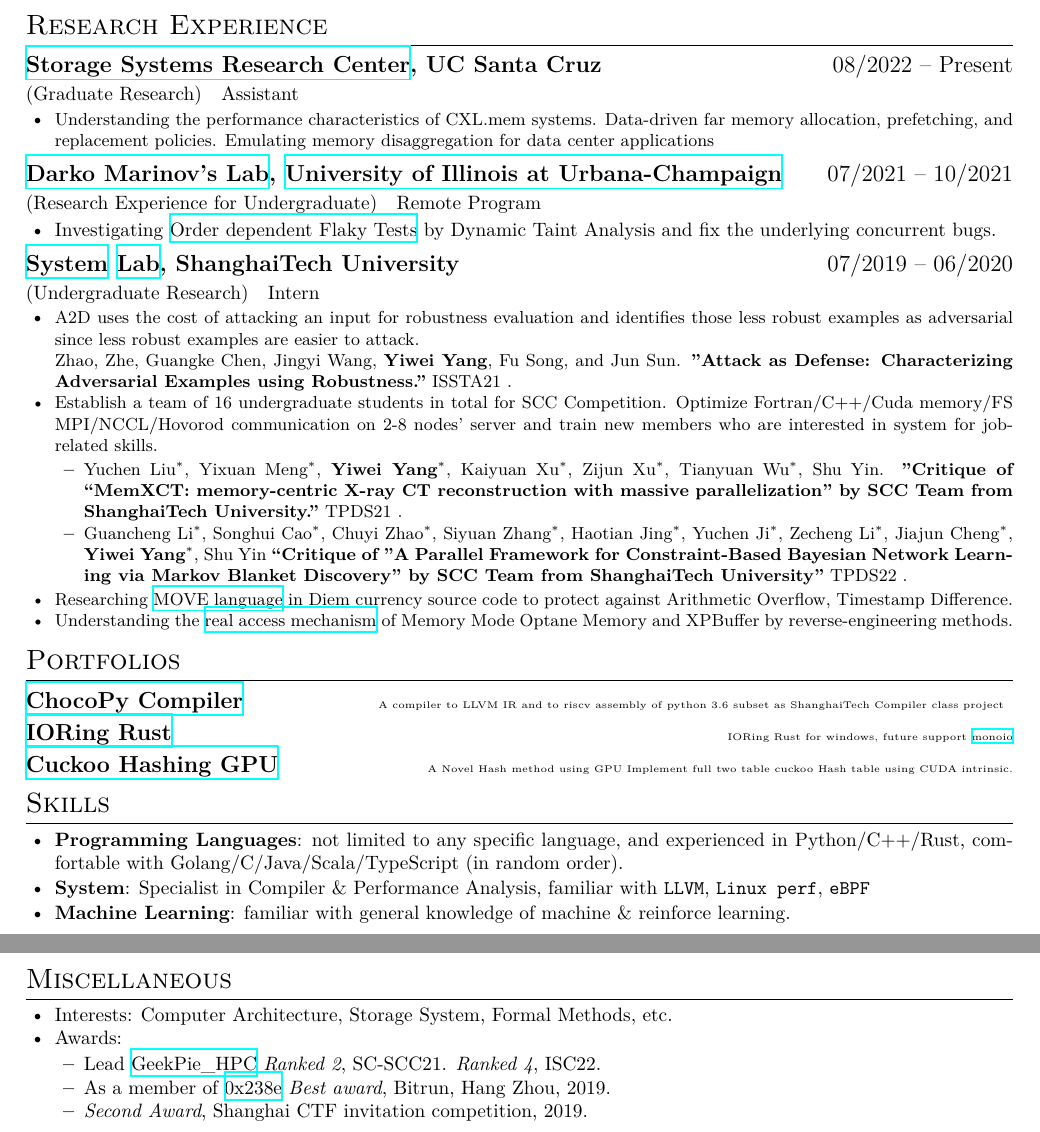
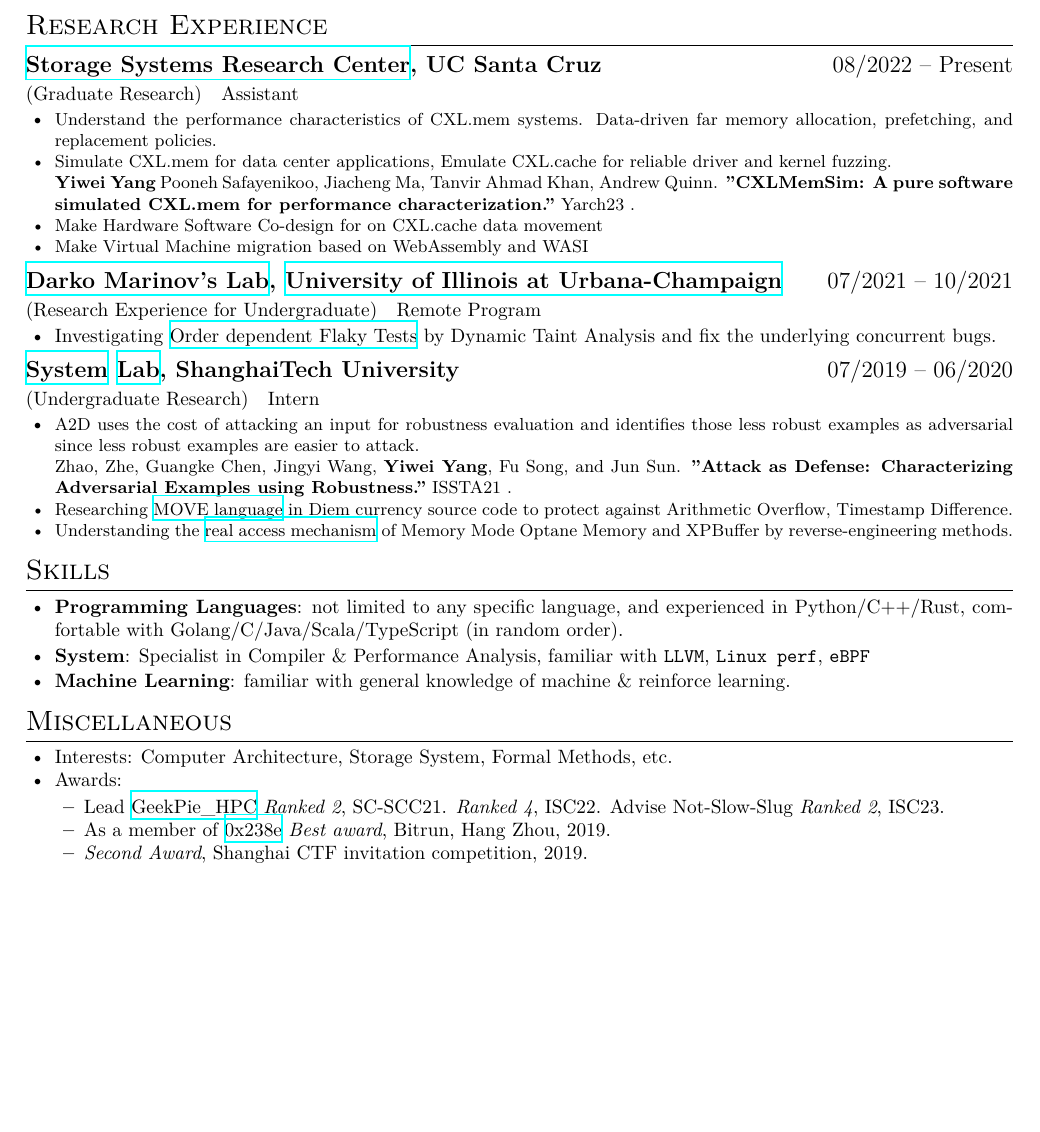
Before and after one commit to victoryang00/resume, a LaTeX CV (resume.tex): two parts of pages 1 and 2 of 2 before the commit and part of the page after it, the two joined at a grey line, cut so that both start at the same text, the shorter picture padded with empty space. Compiled offline with XeLaTeX.

Commit message:
Update resume.tex

```diff
--- a/resume.tex
+++ b/resume.tex
@@ -53,9 +53,15 @@
 \en{\role{Graduate Research}{Assistant}}
 \zh{\role{研究生科研}{助理}}
 \begin{itemize}
-      \item \small{ \en{Understanding the performance characteristics of CXL.mem systems. Data-driven far memory allocation, prefetching, and replacement policies. Emulating memory disaggregation for data center applications}
-      \zh{理解CXL.mem的性能分析。数据驱动的远端内存分配、预取和替换策略。模拟数据中心应用的内存。}}
-
+      \item \small{ \en{Understand the performance characteristics of CXL.mem systems. Data-driven far memory allocation, prefetching, and replacement policies. } \zh{理解CXL.mem的性能分析。数据驱动的远端内存分配、预取和替换策略。}}
+      \item{\small \en{Simulate CXL.mem for data center applications, Emulate CXL.cache for reliable driver and kernel fuzzing.}
+      \zh{模拟CXL.mem数据中心应用，为kernel可靠性模拟CXL.cache设备。}}
+      \\
+      \textbf{Yiwei Yang} Pooneh Safayenikoo, Jiacheng Ma, Tanvir Ahmad Khan, Andrew Quinn. \textbf{"CXLMemSim: A pure software simulated CXL.mem for performance characterization."} Yarch23  .
+      \item \small{ \en{Make Hardware Software Co-design for on CXL.cache data movement}
+      \zh{设计一种硬件软件协同的CXL.cache数据迁移方法。}}
+      \item \small{ \en{Make Virtual Machine migration based on WebAssembly and WASI}
+      \zh{设计一种基于WebAssembly和WASI的虚拟机迁移方法。}}
 \end{itemize}
 
 \en{\datedsubsection{\textbf{\href{http://mir.cs.illinois.edu/marinov/}{Darko Marinov's Lab}, \href{https://illinois.edu}{University of Illinois at Urbana-Champaign}}}{07/2021 -- 10/2021}}
@@ -73,13 +79,8 @@
 \zh{\role{本科生科研}{实习}}
 \begin{itemize}
       \item \small{ \en{A2D uses the cost of attacking an input for robustness evaluation and identifies those less robust examples as adversarial since less robust examples are easier to attack.}
-      \zh{A2D使用攻击输入的成本来进行鲁棒性评估，并将那些鲁棒性较差的例子确定为对抗性，因为鲁棒性较差的例子更容易被攻击。}}\\
+      \zh{A2D使用攻击输入的成本来进行鲁棒性评估，并将那些鲁棒性较差的label diff rate这一指标guide生成对抗样本。}}\\
       Zhao, Zhe, Guangke Chen, Jingyi Wang, \textbf{Yiwei Yang}, Fu Song, and Jun Sun. \textbf{"Attack as Defense: Characterizing Adversarial Examples using Robustness."} ISSTA21  .
-
-      \item \small{\en{Establish a team of 16 undergraduate students in total for SCC Competition. Optimize Fortran/C++/Cuda memory/FS MPI/NCCL/Hovorod communication on 2-8 nodes' server and train new members who are interested in system for job-related skills.}\zh{建立一支由16名本科生组成的队伍参加SCC竞赛。在2-8个节点的服务器上优化Fortran/C++/Cuda内存/FS MPI/NCCL/Hovorod通信，并培训对系统感兴趣的新成员，以获得与工作有关的技能。}} \begin{itemize}
-            \item Yuchen Liu$^{*}$, Yixuan Meng$^{*}$, \textbf{Yiwei Yang}$^{*}$, Kaiyuan Xu$^{*}$, Zijun Xu$^{*}$, Tianyuan Wu$^{*}$, Shu Yin. \textbf{"Critique of “MemXCT: memory-centric X-ray CT reconstruction with massive parallelization” by SCC Team from ShanghaiTech University."} TPDS21 .
-            \item Guancheng Li$^{*}$, Songhui Cao$^{*}$, Chuyi Zhao$^{*}$, Siyuan Zhang$^{*}$, Haotian Jing$^{*}$, Yuchen Ji$^{*}$, Zecheng Li$^{*}$, Jiajun Cheng$^{*}$, \textbf{Yiwei Yang}$^{*}$, Shu Yin \textbf{“Critique of "A Parallel Framework for Constraint-Based Bayesian Network Learning via Markov Blanket Discovery" by SCC Team from ShanghaiTech University”} TPDS22 .
-            \end{itemize}
       \item \en{Researching \href{https://github.com/LEAFERx/movable}{MOVE language} in Diem currency source code to protect against Arithmetic Overflow, Timestamp Difference.}
             \zh{研究Diem源码中的\href{https://github.com/LEAFERx/movable}{MOVE language}，提高抵御时间戳攻击、整数溢出等的安全性。}
       \item \en{Understanding the \href{https://github.com/victoryang00/pmemable}{real access mechanism} of Memory Mode Optane Memory and XPBuffer by reverse-engineering methods.}
@@ -87,15 +88,12 @@
 \end{itemize}
 
 
-\section{\en{Portfolios}\zh{团队项目}}
-\datedsubsection{\href{https://github.com/chocopy-llvm/chocopy-llvm}{\textbf{ChocoPy Compiler}}}{\tiny{\en{A compiler to LLVM IR and to riscv assembly of python 3.6 subset as ShanghaiTech Compiler class project}
-\zh{一个从 python3.6 子集编译至 LLVM IR 和 riscv 汇编的编译器，作为编译原理课的 project}
-}}
+% \section{\en{Portfolios}\zh{团队项目}}
+% \datedsubsection{\href{https://github.com/chocopy-llvm/chocopy-llvm}{\textbf{ChocoPy Compiler}}}{\tiny{\en{A compiler to LLVM IR and to riscv assembly of python 3.6 subset as ShanghaiTech Compiler class project}
+% \zh{一个从 python3.6 子集编译至 LLVM IR 和 riscv 汇编的编译器，作为编译原理课的 project}
+% }}
 
-\datedsubsection{\href{https://github.com/LemonHX/ioring-rs}{\textbf{IORing Rust}}}{\tiny{\en{IORing Rust for windows, future support \href{https://github.com/bytedance/monoio}{monoio}}\zh{windows上的IORing Rust版，未来支持\href{https://github.com/bytedance/monoio}{monoio}}}}
-
-\datedsubsection{\href{https://github.com/victoryang00/CuckooHashing}{\textbf{Cuckoo Hashing GPU}}}{\tiny{\en{A Novel Hash method using GPU}
-\zh{一个在GPU上新颖的hash方法}}\en{Implement full two table cuckoo Hash table using CUDA intrinsic.}\zh{实现了双表杜鹃鸟表，这在数据降维等方面很有用处。}}
+% \datedsubsection{\href{https://github.com/LemonHX/ioring-rs}{\textbf{IORing Rust}}}{\tiny{\en{IORing Rust for windows, future support \href{https://github.com/bytedance/monoio}{monoio}}\zh{windows上的IORing Rust版，未来支持\href{https://github.com/bytedance/monoio}{monoio}}}}
 
 \section{\en{Skills}\zh{技能}}
 \begin{itemize}[parsep=0.25ex]
@@ -125,8 +123,8 @@
       \item \en{Awards:}
       \zh{所获奖项：}
       \begin{itemize}
-      \item \en{Lead \href{https://hpc.geekpie.club}{GeekPie\_HPC} \textit{Ranked 2}, SC-SCC21. \textit{Ranked 4}, ISC22.}
-            \zh{带领\href{https://hpc.geekpie.club}{GeekPie\_HPC} SCC21 团队第2名，ISC22 团队第4名}
+      \item \en{Lead \href{https://hpc.geekpie.club}{GeekPie\_HPC} \textit{Ranked 2}, SC-SCC21. \textit{Ranked 4}, ISC22. Advise Not-Slow-Slug \textit{Ranked 2}, ISC23.}
+            \zh{带领\href{https://hpc.geekpie.club}{GeekPie\_HPC} SCC21 团队第2名，ISC22 团队第4名，指导 Not-Slow-Slug 团队 ISC23 团队第2名。}
       \item \en{As a member of \href{https://github.com/0x238e/Vchain}{0x238e} \textit{Best award}, Bitrun, Hang Zhou, 2019.}
             \zh{带领\href{https://github.com/0x238e/Vchain}{0x238e} Bitrun Hackathon 比赛最佳奖}
       \item \en{\textit{Second Award}, Shanghai CTF invitation competition, 2019.}
```
